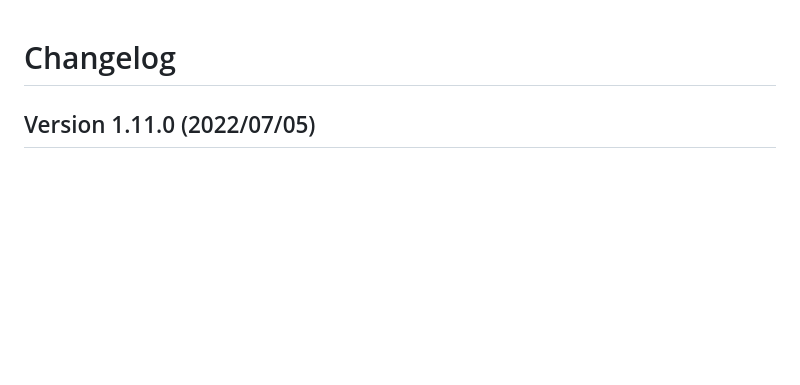
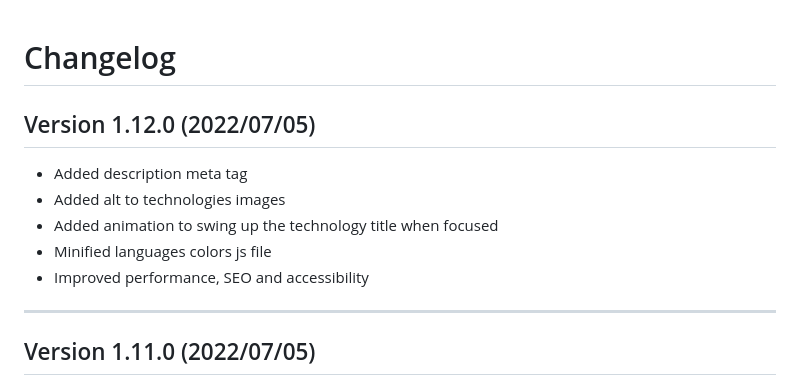
Before and after one commit to thisago/portfolio, a Markdown page: changelog.md, the part around the change. GitHub-like rendering; blank space fills up the shorter version.

Commit message:
Version 1.12.0

```diff
--- a/changelog.md
+++ b/changelog.md
@@ -1,4 +1,14 @@
 # Changelog
+
+## Version 1.12.0 (2022/07/05)
+
+- Added description meta tag
+- Added alt to technologies images
+- Added animation to swing up the technology title when focused
+- Minified languages colors js file
+- Improved performance, SEO and accessibility
+
+---
 
 ## Version 1.11.0 (2022/07/05)
 
```
Also changed, not shown: readme.md (+6 -0 lines), image/lightroom.png (added), 4 other files.
